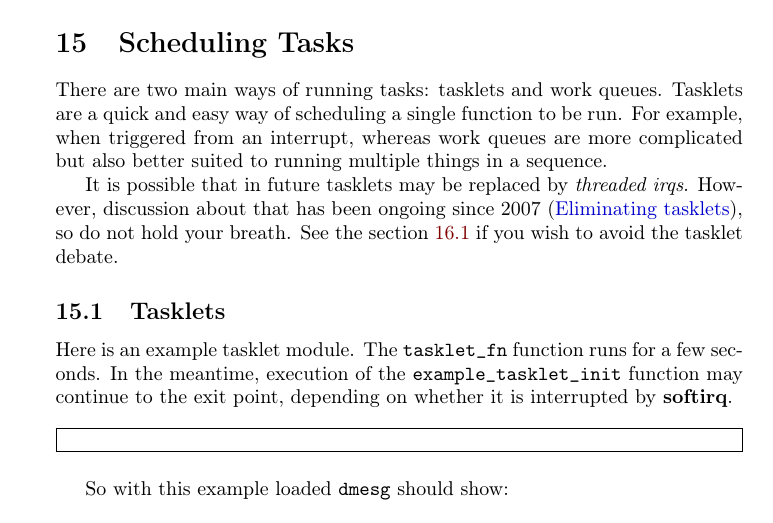
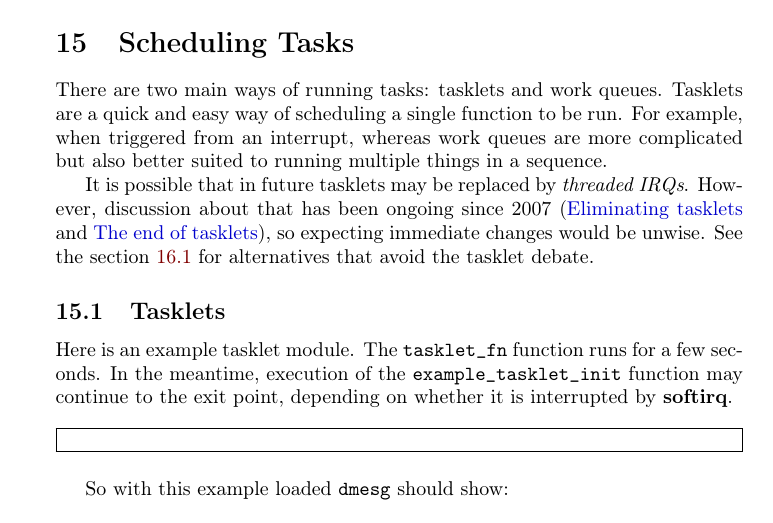
Before and after one commit to sysprog21/lkmpg, a LaTeX book (lkmpg.tex): part of page 48 of 57, cut so that both start at the same text. Compiled offline with pdfLaTeX.

Commit message:
Clarify the status of tasklet

```diff
--- a/lkmpg.tex
+++ b/lkmpg.tex
@@ -1900,17 +1900,20 @@ sudo rmmod led
 \label{sec:scheduling_tasks}
 There are two main ways of running tasks: tasklets and work queues.
 Tasklets are a quick and easy way of scheduling a single function to be run.
-For example, when triggered from an interrupt, whereas work queues are more complicated but also better suited to running multiple things in a sequence.
-
-It is possible that in future tasklets may be replaced by \textit{threaded irqs}.
-However, discussion about that has been ongoing since 2007 (\href{https://lwn.net/Articles/239633}{Eliminating tasklets}), so do not hold your breath.
-See the section \ref{sec:irq} if you wish to avoid the tasklet debate.
+For example, when triggered from an interrupt,
+whereas work queues are more complicated but also better suited to running multiple things in a sequence.
+
+It is possible that in future tasklets may be replaced by \textit{threaded IRQs}.
+However, discussion about that has been ongoing since 2007 (\href{https://lwn.net/Articles/239633}{Eliminating tasklets} and \href{https://lwn.net/Articles/960041/}{The end of tasklets}),
+so expecting immediate changes would be unwise.
+See the section \ref{sec:irq} for alternatives that avoid the tasklet debate.
 
 \subsection{Tasklets}
 \label{sec:tasklet}
 Here is an example tasklet module.
 The \cpp|tasklet_fn| function runs for a few seconds.
-In the meantime, execution of the \cpp|example_tasklet_init| function may continue to the exit point, depending on whether it is interrupted by \textbf{softirq}.
+In the meantime, execution of the \cpp|example_tasklet_init| function may continue to the exit point,
+depending on whether it is interrupted by \textbf{softirq}.
 
 \samplec{examples/example_tasklet.c}
 
```
Also changed, not shown: lkmpg.tex (2 more changed lines).
